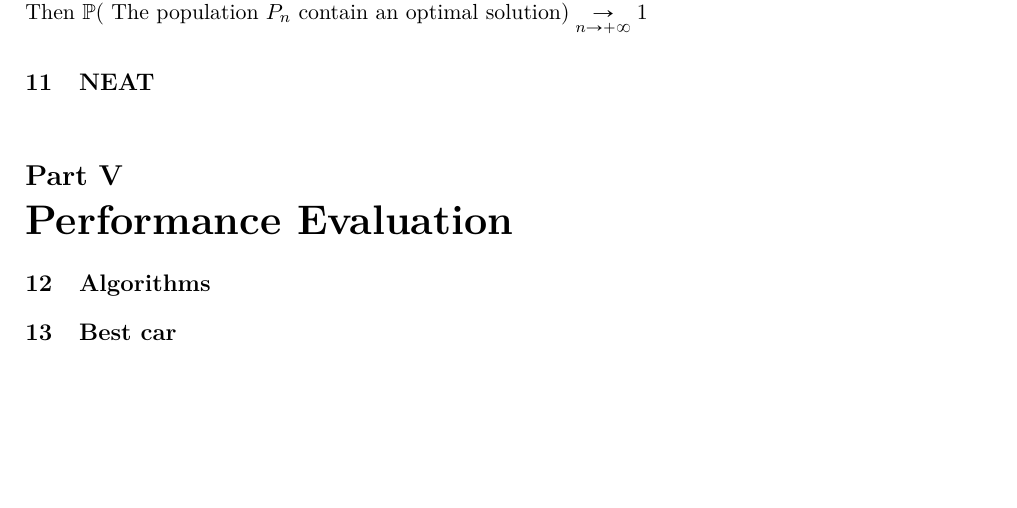
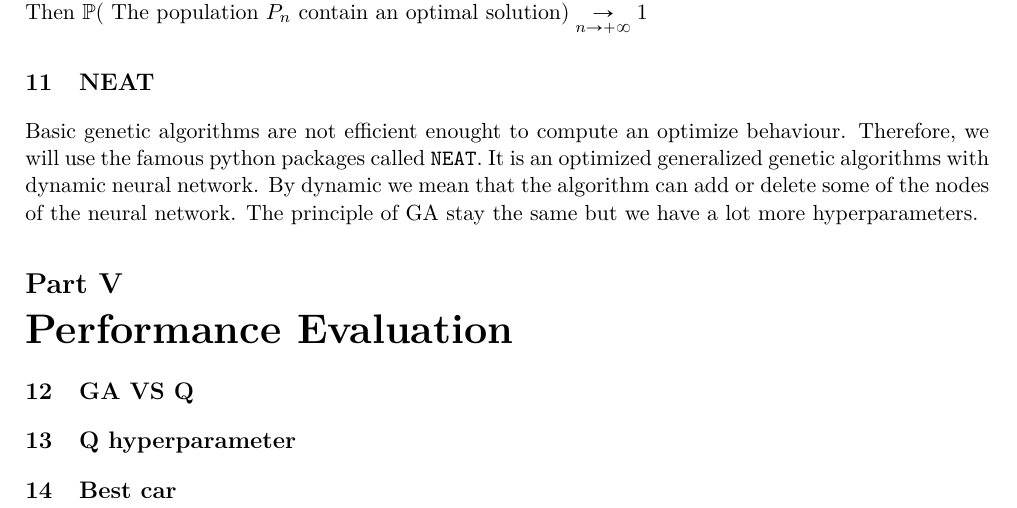
Before and after one commit to GeckSpy/EP-trajectory-optimisation, a LaTeX document (Rendu/Repport/rapport.tex): part of page 4 of 4, cut so that both start at the same text, the shorter picture padded with empty space. Compiled offline with pdfLaTeX.

Commit message:
writting about ga

```diff
--- a/Rendu/Repport/rapport.tex
+++ b/Rendu/Repport/rapport.tex
@@ -201,10 +201,13 @@
 Then $\mathbb{P}($ The population $P_n$ contain an optimal solution$) \underset{n \rightarrow +\infty}{\rightarrow} 1$
 
 		\section{NEAT}
+Basic genetic algorithms are not efficient enought to compute an optimize behaviour. Therefore, we will use the famous python packages called \texttt{NEAT}. It is an optimized generalized genetic algorithms with dynamic neural network. By dynamic we mean that the algorithm can add or delete some of the nodes of the neural network. The principle of GA stay the same but we have a lot more hyperparameters.
 
 
 	\part{Performance Evaluation}
-		\section{Algorithms}
+		\section{GA VS Q}
+
+		\section{Q hyperparameter}
 
 		\section{Best car}
 
```
Also changed, not shown: Rendu/Repport/rapport.pdf, 4 other files.
